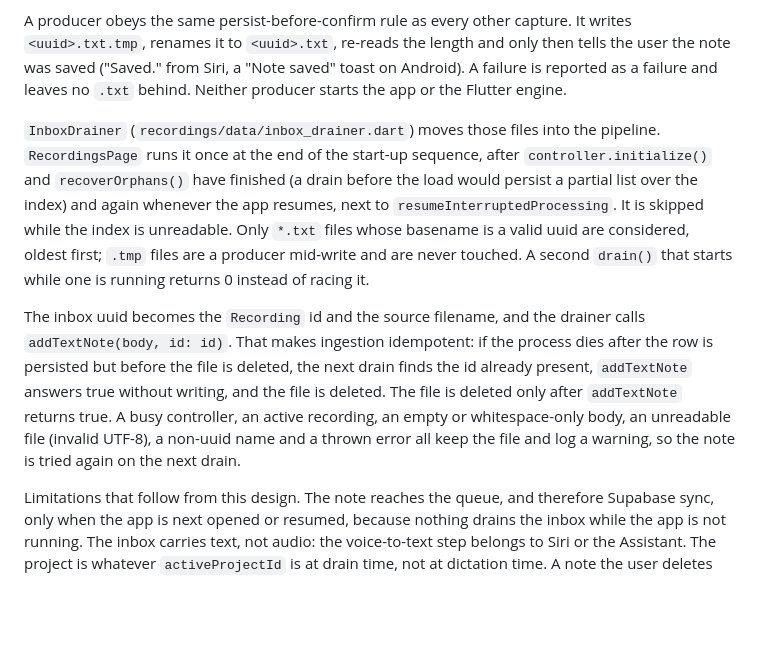
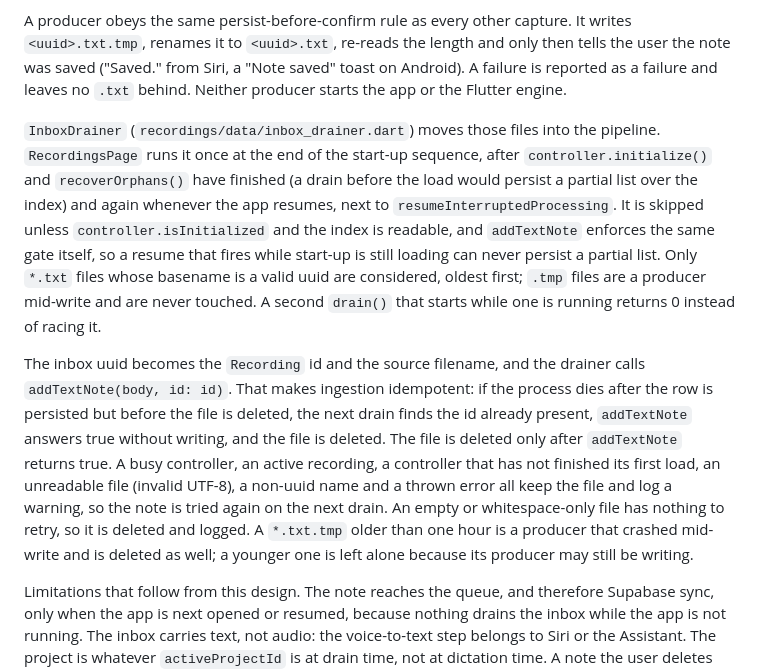
Before and after one commit to laugustyniak/augustyniak-capture, a Markdown page: docs/architecture/capture-pipeline.md, the part around one of its changes. Drawn GitHub-style; blank space fills up the shorter version.

Commit message:
docs(recordings): update inbox rules for load gate and cleanup
Refs #266

```diff
--- a/docs/architecture/capture-pipeline.md
+++ b/docs/architecture/capture-pipeline.md
@@ -52,9 +52,9 @@ Some capture surfaces cannot run the Flutter app: a Siri App Intent on iOS (`ios
 
 A producer obeys the same persist-before-confirm rule as every other capture. It writes `<uuid>.txt.tmp`, renames it to `<uuid>.txt`, re-reads the length and only then tells the user the note was saved ("Saved." from Siri, a "Note saved" toast on Android). A failure is reported as a failure and leaves no `.txt` behind. Neither producer starts the app or the Flutter engine.
 
-`InboxDrainer` (`recordings/data/inbox_drainer.dart`) moves those files into the pipeline. `RecordingsPage` runs it once at the end of the start-up sequence, after `controller.initialize()` and `recoverOrphans()` have finished (a drain before the load would persist a partial list over the index) and again whenever the app resumes, next to `resumeInterruptedProcessing`. It is skipped while the index is unreadable. Only `*.txt` files whose basename is a valid uuid are considered, oldest first; `.tmp` files are a producer mid-write and are never touched. A second `drain()` that starts while one is running returns 0 instead of racing it.
+`InboxDrainer` (`recordings/data/inbox_drainer.dart`) moves those files into the pipeline. `RecordingsPage` runs it once at the end of the start-up sequence, after `controller.initialize()` and `recoverOrphans()` have finished (a drain before the load would persist a partial list over the index) and again whenever the app resumes, next to `resumeInterruptedProcessing`. It is skipped unless `controller.isInitialized` and the index is readable, and `addTextNote` enforces the same gate itself, so a resume that fires while start-up is still loading can never persist a partial list. Only `*.txt` files whose basename is a valid uuid are considered, oldest first; `.tmp` files are a producer mid-write and are never touched. A second `drain()` that starts while one is running returns 0 instead of racing it.
 
-The inbox uuid becomes the `Recording` id and the source filename, and the drainer calls `addTextNote(body, id: id)`. That makes ingestion idempotent: if the process dies after the row is persisted but before the file is deleted, the next drain finds the id already present, `addTextNote` answers true without writing, and the file is deleted. The file is deleted only after `addTextNote` returns true. A busy controller, an active recording, an empty or whitespace-only body, an unreadable file (invalid UTF-8), a non-uuid name and a thrown error all keep the file and log a warning, so the note is tried again on the next drain.
+The inbox uuid becomes the `Recording` id and the source filename, and the drainer calls `addTextNote(body, id: id)`. That makes ingestion idempotent: if the process dies after the row is persisted but before the file is deleted, the next drain finds the id already present, `addTextNote` answers true without writing, and the file is deleted. The file is deleted only after `addTextNote` returns true. A busy controller, an active recording, a controller that has not finished its first load, an unreadable file (invalid UTF-8), a non-uuid name and a thrown error all keep the file and log a warning, so the note is tried again on the next drain. An empty or whitespace-only file has nothing to retry, so it is deleted and logged. A `*.txt.tmp` older than one hour is a producer that crashed mid-write and is deleted as well; a younger one is left alone because its producer may still be writing.
 
 Limitations that follow from this design. The note reaches the queue, and therefore Supabase sync, only when the app is next opened or resumed, because nothing drains the inbox while the app is not running. The inbox carries text, not audio: the voice-to-text step belongs to Siri or the Assistant. The project is whatever `activeProjectId` is at drain time, not at dictation time. A note the user deletes from the queue inside the crash window described above (persisted, file not yet removed) can come back, because the file is still in the inbox and its id is no longer present.
 
```
Also changed, not shown: other parts of docs/architecture/capture-pipeline.md (+1 -1 lines).
